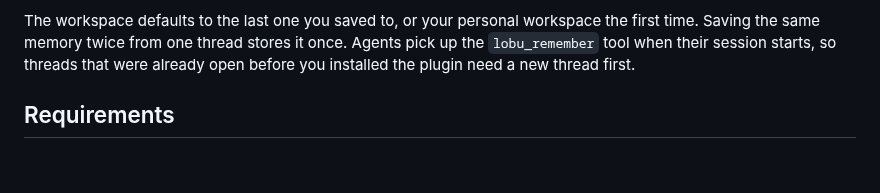
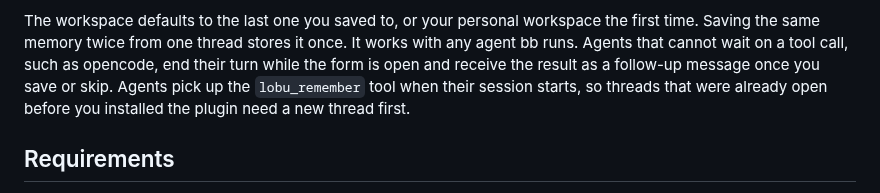
Before and after one commit to lobu-ai/bb-plugin-lobu, a Markdown page: README.md, the part around one of its changes. Rendered like a GitHub page; blank space fills up the shorter version.

```diff
--- a/README.md
+++ b/README.md
@@ -58,6 +58,9 @@ There are three ways to get there:
 
 The workspace defaults to the last one you saved to, or your personal
 workspace the first time. Saving the same memory twice from one thread stores it once.
+It works with any agent bb runs. Agents that cannot wait on a tool call, such
+as opencode, end their turn while the form is open and receive the result as
+a follow-up message once you save or skip.
 Agents pick up the `lobu_remember` tool when their session starts, so threads
 that were already open before you installed the plugin need a new thread
 first.
```
Also changed, not shown: other parts of README.md (+1 -1 lines), docs/screenshots/save-to-lobu.jpg.
